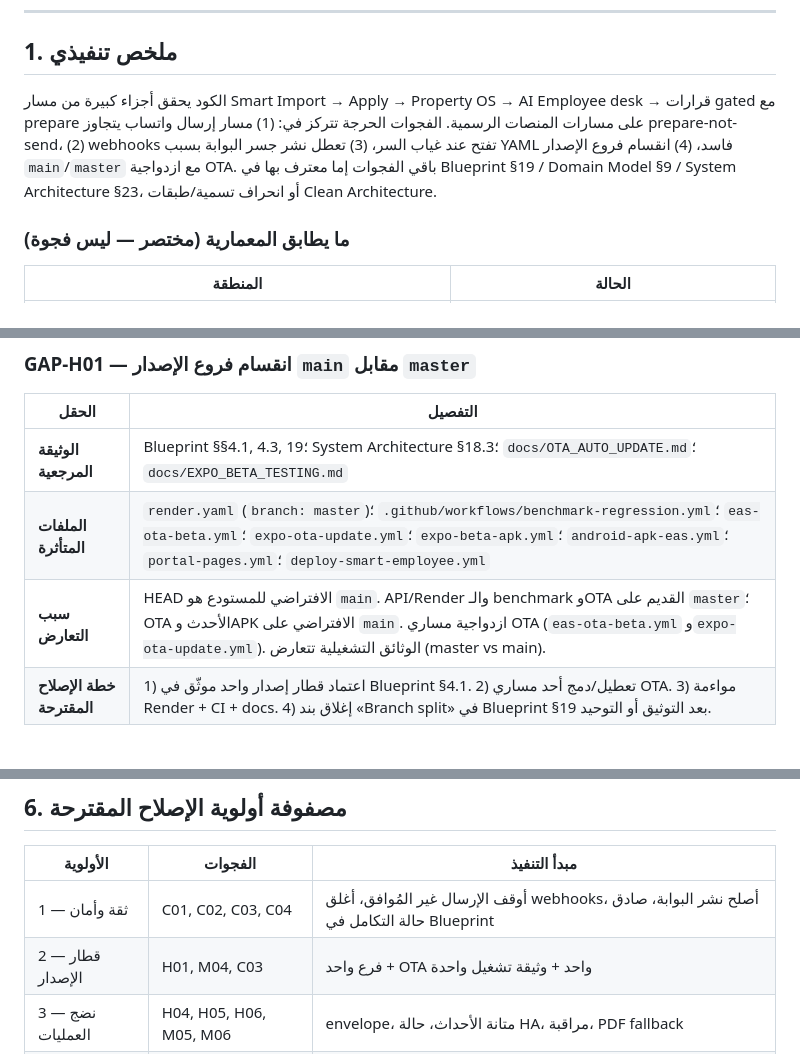
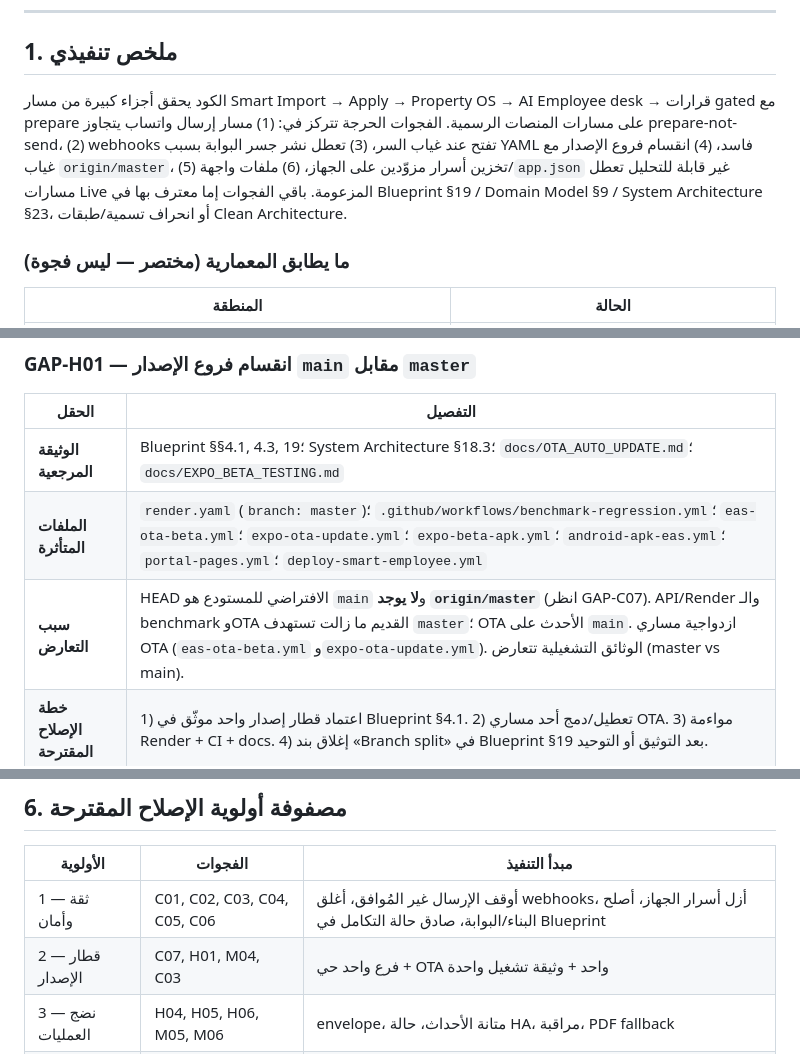
Before and after one commit to Abumahaa2025/SPP_Stitch_App, a Markdown page: IMPLEMENTATION_GAP_REPORT.md, 3 parts joined by grey strips. Drawn GitHub-style.

```diff
--- a/IMPLEMENTATION_GAP_REPORT.md
+++ b/IMPLEMENTATION_GAP_REPORT.md
@@ -16,7 +16,7 @@
 
 ## 1. ملخص تنفيذي
 
-الكود يحقق أجزاء كبيرة من مسار Smart Import → Apply → Property OS → AI Employee desk → قرارات gated مع prepare على مسارات المنصات الرسمية. الفجوات الحرجة تتركز في: (1) مسار إرسال واتساب يتجاوز prepare-not-send، (2) webhooks تفتح عند غياب السر، (3) تعطل نشر جسر البوابة بسبب YAML فاسد، (4) انقسام فروع الإصدار `main`/`master` مع ازدواجية OTA. باقي الفجوات إما معترف بها في Blueprint §19 / Domain Model §9 / System Architecture §23، أو انحراف تسمية/طبقات Clean Architecture.
+الكود يحقق أجزاء كبيرة من مسار Smart Import → Apply → Property OS → AI Employee desk → قرارات gated مع prepare على مسارات المنصات الرسمية. الفجوات الحرجة تتركز في: (1) مسار إرسال واتساب يتجاوز prepare-not-send، (2) webhooks تفتح عند غياب السر، (3) تعطل نشر جسر البوابة بسبب YAML فاسد، (4) انقسام فروع الإصدار مع غياب `origin/master`، (5) تخزين أسرار مزوّدين على الجهاز، (6) ملفات واجهة/`app.json` غير قابلة للتحليل تعطل مسارات Live المزعومة. باقي الفجوات إما معترف بها في Blueprint §19 / Domain Model §9 / System Architecture §23، أو انحراف تسمية/طبقات Clean Architecture.
 
 ### ما يطابق المعمارية (مختصر — ليس فجوة)
 
@@ -80,7 +107,7 @@
 |---|---|
 | **الوثيقة المرجعية** | Blueprint §§4.1, 4.3, 19؛ System Architecture §18.3؛ `docs/OTA_AUTO_UPDATE.md`؛ `docs/EXPO_BETA_TESTING.md` |
 | **الملفات المتأثرة** | `render.yaml` (`branch: master`)؛ `.github/workflows/benchmark-regression.yml`؛ `eas-ota-beta.yml`؛ `expo-ota-update.yml`؛ `expo-beta-apk.yml`؛ `android-apk-eas.yml`؛ `portal-pages.yml`؛ `deploy-smart-employee.yml` |
-| **سبب التعارض** | HEAD الافتراضي للمستودع هو `main`. API/Render والـ benchmark وOTA القديم على `master`؛ OTA الأحدث وAPK الافتراضي على `main`. ازدواجية مساري OTA (`eas-ota-beta.yml` و`expo-ota-update.yml`). الوثائق التشغيلية تتعارض (master vs main). |
+| **سبب التعارض** | HEAD الافتراضي للمستودع هو `main` و**لا يوجد `origin/master`** (انظر GAP-C07). API/Render والـ benchmark وOTA القديم ما زالت تستهدف `master`؛ OTA الأحدث على `main`. ازدواجية مساري OTA (`eas-ota-beta.yml` و`expo-ota-update.yml`). الوثائق التشغيلية تتعارض (master vs main). |
 | **خطة الإصلاح المقترحة** | 1) اعتماد قطار إصدار واحد موثّق في Blueprint §4.1. 2) تعطيل/دمج أحد مساري OTA. 3) مواءمة Render + CI + docs. 4) إغلاق بند «Branch split» في Blueprint §19 بعد التوثيق أو التوحيد. |
 
 ### GAP-H02 — Clean Architecture غير مُجسَّدة كحدود حزم
@@ -259,8 +286,8 @@
 
 | الأولوية | الفجوات | مبدأ التنفيذ |
 |---|---|---|
-| 1 — ثقة وأمان | C01, C02, C03, C04 | أوقف الإرسال غير المُوافق، أغلق webhooks، أصلح نشر البوابة، صادق حالة التكامل في Blueprint |
-| 2 — قطار الإصدار | H01, M04, C03 | فرع واحد + OTA واحد + وثيقة تشغيل واحدة |
+| 1 — ثقة وأمان | C01, C02, C03, C04, C05, C06 | أوقف الإرسال غير المُوافق، أغلق webhooks، أزل أسرار الجهاز، أصلح البناء/البوابة، صادق حالة التكامل في Blueprint |
+| 2 — قطار الإصدار | C07, H01, M04, C03 | فرع واحد حي + OTA واحد + وثيقة تشغيل واحدة |
 | 3 — نضج العمليات | H04, H05, H06, M05, M06 | envelope، متانة الأحداث، حالة HA، مراقبة، PDF fallback |
 | 4 — الهيكل واللغة | H02, H07, M01, M08 | طبقات Clean Architecture تدريجياً، Koil naming، تصحيح مسارات docs |
 | 5 — اكتمال المجال | H03, M02, M03, L02, L03 | Building، Invoice، Learning، longitudinal memory — بعد استقرار الثقة |
```
Also changed, not shown: other parts of IMPLEMENTATION_GAP_REPORT.md (+28 -0 lines).
